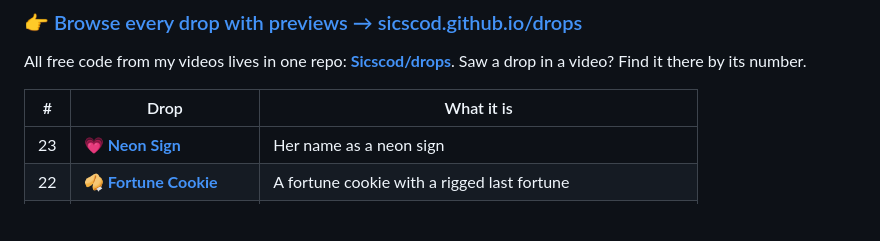
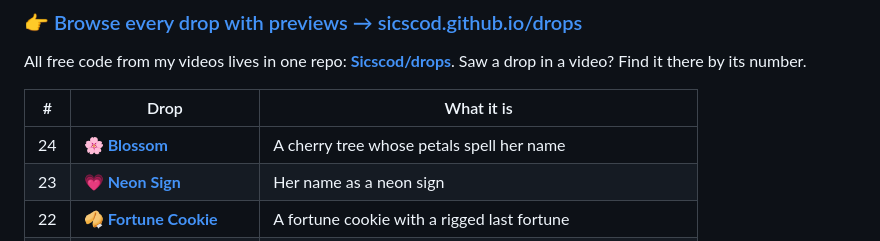
Before and after one commit to Sicscod/Sicscod, a Markdown page: README.md, the part around the change. GitHub-like rendering; blank space fills up the shorter version.

Commit message:
Drops: add 24 Blossom
Co-Authored-By: Claude Opus 5.5 (1M context) <noreply@anthropic.com>
Claude-Session: https://claude.ai/code/session_01Y15U8QHzcGW7BrSGwiG8Cn

```diff
--- a/README.md
+++ b/README.md
@@ -21,6 +21,7 @@ All free code from my videos lives in one repo: **[Sicscod/drops](https://github
 
 | # | Drop | What it is |
 |---|------|-----------|
+| 24 | 🌸 [**Blossom**](https://github.com/Sicscod/drops/tree/main/24-blossom) | A cherry tree whose petals spell her name |
 | 23 | 💗 [**Neon Sign**](https://github.com/Sicscod/drops/tree/main/23-neon-sign) | Her name as a neon sign |
 | 22 | 🥠 [**Fortune Cookie**](https://github.com/Sicscod/drops/tree/main/22-fortune-cookie) | A fortune cookie with a rigged last fortune |
 | 21 | 💫 [**Two Stars**](https://github.com/Sicscod/drops/tree/main/21-two-stars) | Two stars that merge into a heart |
```
